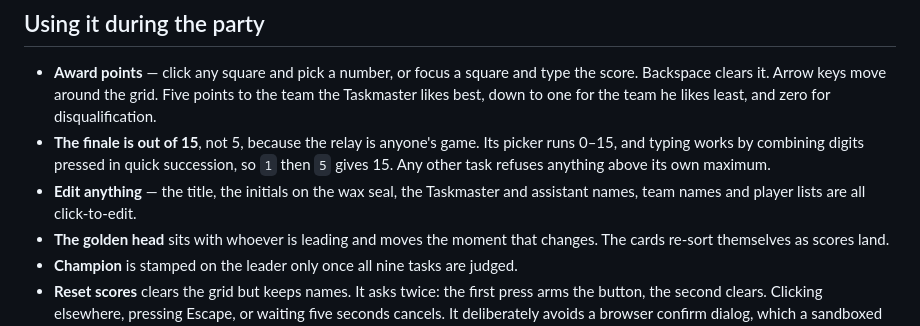
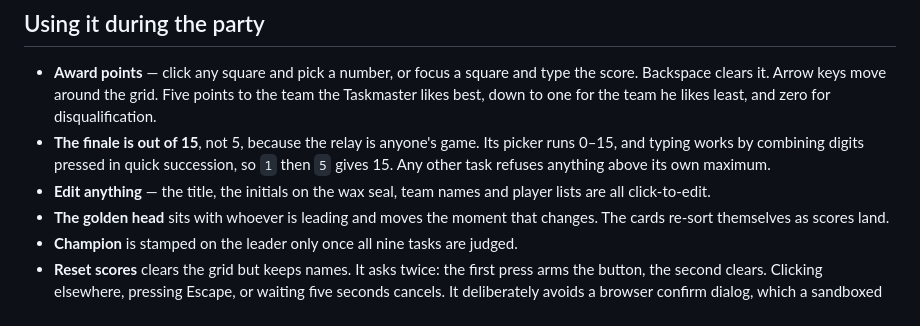
Before and after one commit to enosjben/taskmaster2026, a Markdown page: README.md, the part around the change. Drawn GitHub-style.

Commit message:
Drop the removed credits from the README's editable list

```diff
--- a/README.md
+++ b/README.md
@@ -30,8 +30,8 @@ or a small laptop window.
   picker runs 0–15, and typing works by combining digits pressed in quick
   succession, so `1` then `5` gives 15. Any other task refuses anything above
   its own maximum.
-- **Edit anything** — the title, the initials on the wax seal, the Taskmaster
-  and assistant names, team names and player lists are all click-to-edit.
+- **Edit anything** — the title, the initials on the wax seal, team names and
+  player lists are all click-to-edit.
 - **The golden head** sits with whoever is leading and moves the moment that
   changes. The cards re-sort themselves as scores land.
 - **Champion** is stamped on the leader only once all nine tasks are judged.
```
